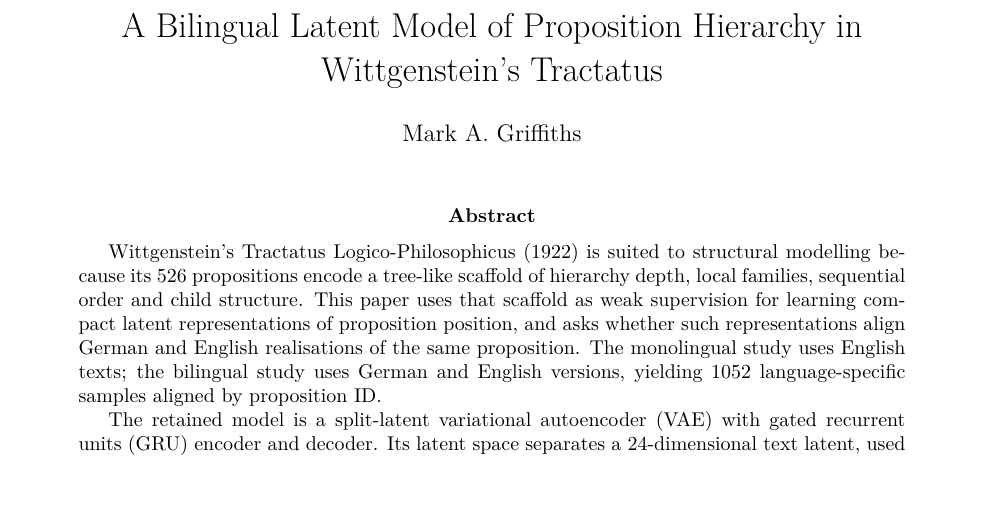
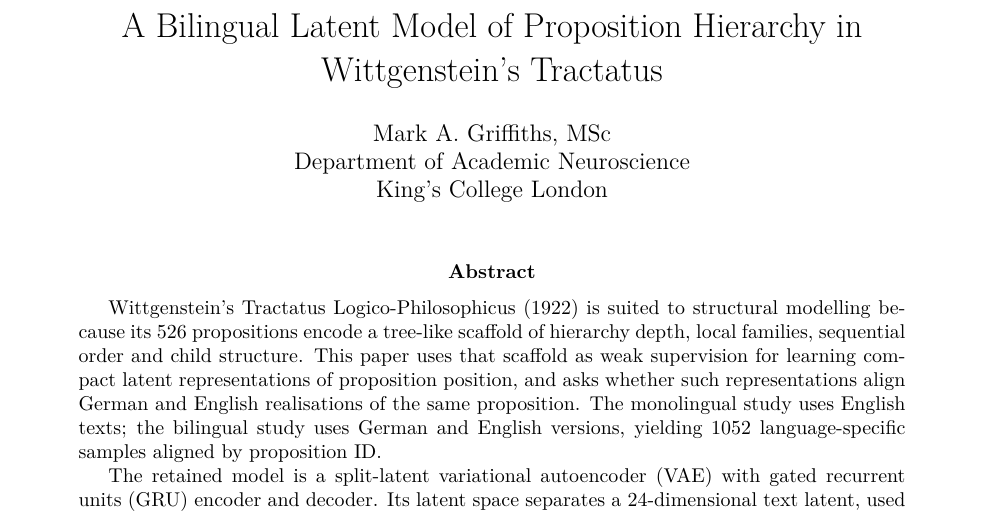
Before and after one commit to mark-alfred-griffiths/Tractatus_Logico_Philosophicus_Bilingual_Study, a LaTeX paper (paper/main.tex): part of page 1 of 21, cut so that both start at the same text, the shorter picture padded with empty space. Compiled offline with pdfLaTeX.

Commit message:
Update paper author affiliation

```diff
--- a/paper/main.tex
+++ b/paper/main.tex
@@ -11,7 +11,11 @@
 \graphicspath{{figures/}{paper/figures/}}
 
 \title{A Bilingual Latent Model of Proposition Hierarchy in Wittgenstein's Tractatus}
-\author{Mark A. Griffiths}
+\author{
+Mark A. Griffiths, MSc\\
+Department of Academic Neuroscience\\
+King's College London
+}
 \date{}
 
 \begin{document}
```
Also changed, not shown: paper/bilingual_structure_latents_in_the_tractatus.pdf.
